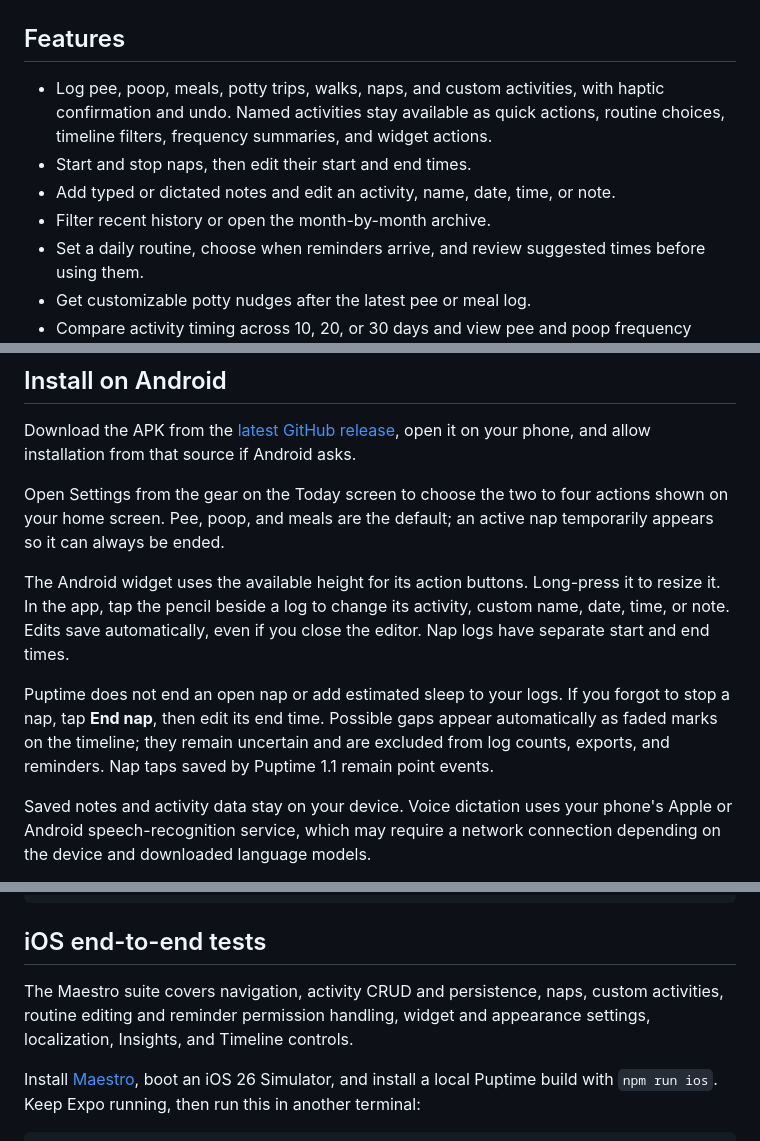
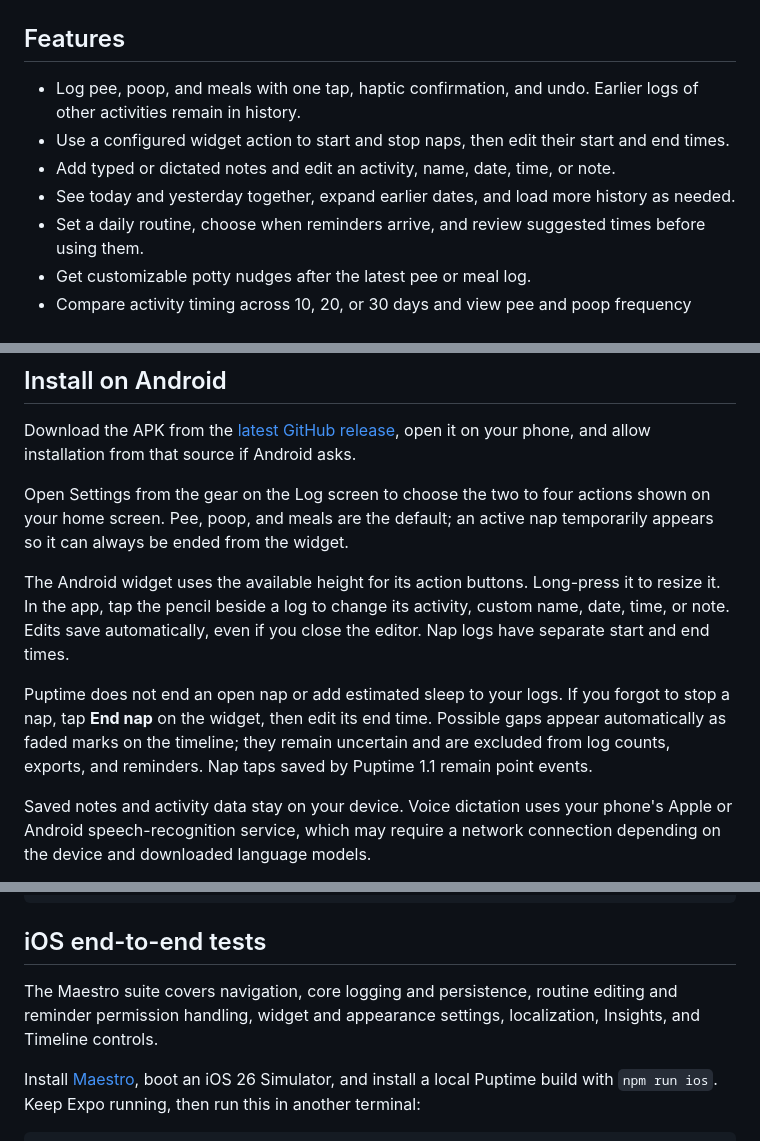
Before and after one commit to patrickchin/puptime, a Markdown page: README.md, 3 parts joined by grey strips. GitHub-like rendering.

Commit message:
Simplify Log page and group history by day (#56)
Co-authored-by: Patrick Chin <1392122+patrickchin@users.noreply.github.com>

```diff
--- a/README.md
+++ b/README.md
@@ -29,10 +29,10 @@ Puptime is a puppy activity log for Android and iOS. Data stays on the device.
 
 ## Features
 
-- Log pee, poop, meals, potty trips, walks, naps, and custom activities, with haptic confirmation and undo. Named activities stay available as quick actions, routine choices, timeline filters, frequency summaries, and widget actions.
-- Start and stop naps, then edit their start and end times.
+- Log pee, poop, and meals with one tap, haptic confirmation, and undo. Earlier logs of other activities remain in history.
+- Use a configured widget action to start and stop naps, then edit their start and end times.
 - Add typed or dictated notes and edit an activity, name, date, time, or note.
-- Filter recent history or open the month-by-month archive.
+- See today and yesterday together, expand earlier dates, and load more history as needed.
 - Set a daily routine, choose when reminders arrive, and review suggested times before using them.
 - Get customizable potty nudges after the latest pee or meal log.
 - Compare activity timing across 10, 20, or 30 days and view pee and poop frequency summaries.
@@ -48,11 +48,11 @@ The starter routine is only an editable example, not veterinary guidance. Change
 
 Download the APK from the [latest GitHub release](https://github.com/patrickchin/puptime/releases/latest), open it on your phone, and allow installation from that source if Android asks.
 
-Open Settings from the gear on the Today screen to choose the two to four actions shown on your home screen. Pee, poop, and meals are the default; an active nap temporarily appears so it can always be ended.
+Open Settings from the gear on the Log screen to choose the two to four actions shown on your home screen. Pee, poop, and meals are the default; an active nap temporarily appears so it can always be ended from the widget.
 
 The Android widget uses the available height for its action buttons. Long-press it to resize it. In the app, tap the pencil beside a log to change its activity, custom name, date, time, or note. Edits save automatically, even if you close the editor. Nap logs have separate start and end times.
 
-Puptime does not end an open nap or add estimated sleep to your logs. If you forgot to stop a nap, tap **End nap**, then edit its end time. Possible gaps appear automatically as faded marks on the timeline; they remain uncertain and are excluded from log counts, exports, and reminders. Nap taps saved by Puptime 1.1 remain point events.
+Puptime does not end an open nap or add estimated sleep to your logs. If you forgot to stop a nap, tap **End nap** on the widget, then edit its end time. Possible gaps appear automatically as faded marks on the timeline; they remain uncertain and are excluded from log counts, exports, and reminders. Nap taps saved by Puptime 1.1 remain point events.
 
 Saved notes and activity data stay on your device. Voice dictation uses your phone's Apple or Android speech-recognition service, which may require a network connection depending on the device and downloaded language models.
 
@@ -88,7 +88,7 @@ npm run build:android
 
 ## iOS end-to-end tests
 
-The Maestro suite covers navigation, activity CRUD and persistence, naps, custom activities, routine editing and reminder permission handling, widget and appearance settings, localization, Insights, and Timeline controls.
+The Maestro suite covers navigation, core logging and persistence, routine editing and reminder permission handling, widget and appearance settings, localization, Insights, and Timeline controls.
 
 Install [Maestro](https://docs.maestro.dev/maestro-cli/how-to-install-maestro-cli), boot an iOS 26 Simulator, and install a local Puptime build with `npm run ios`. Keep Expo running, then run this in another terminal:
 
```
Also changed, not shown: other parts of README.md (+4 -4 lines), assets/screenshots/today.png, 14 other files.
